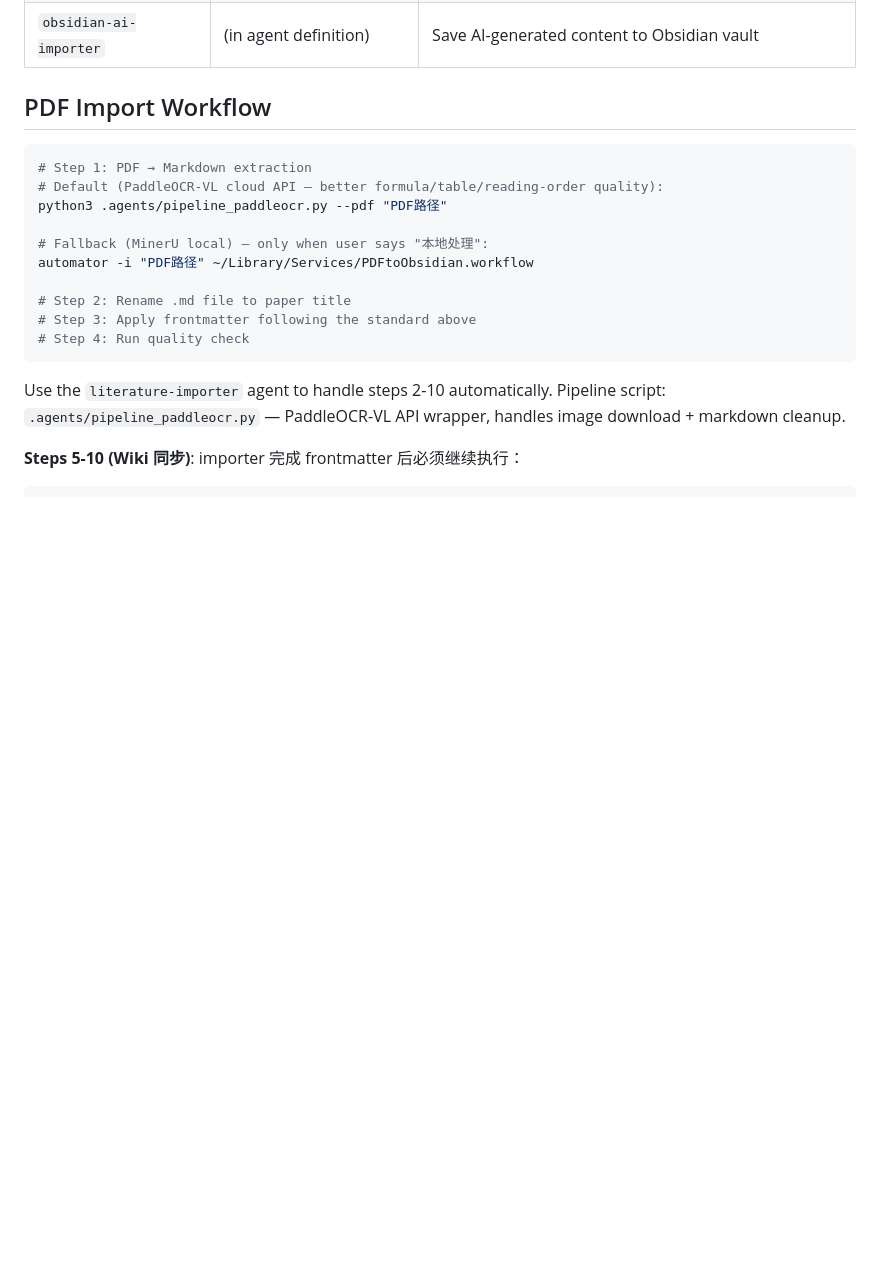
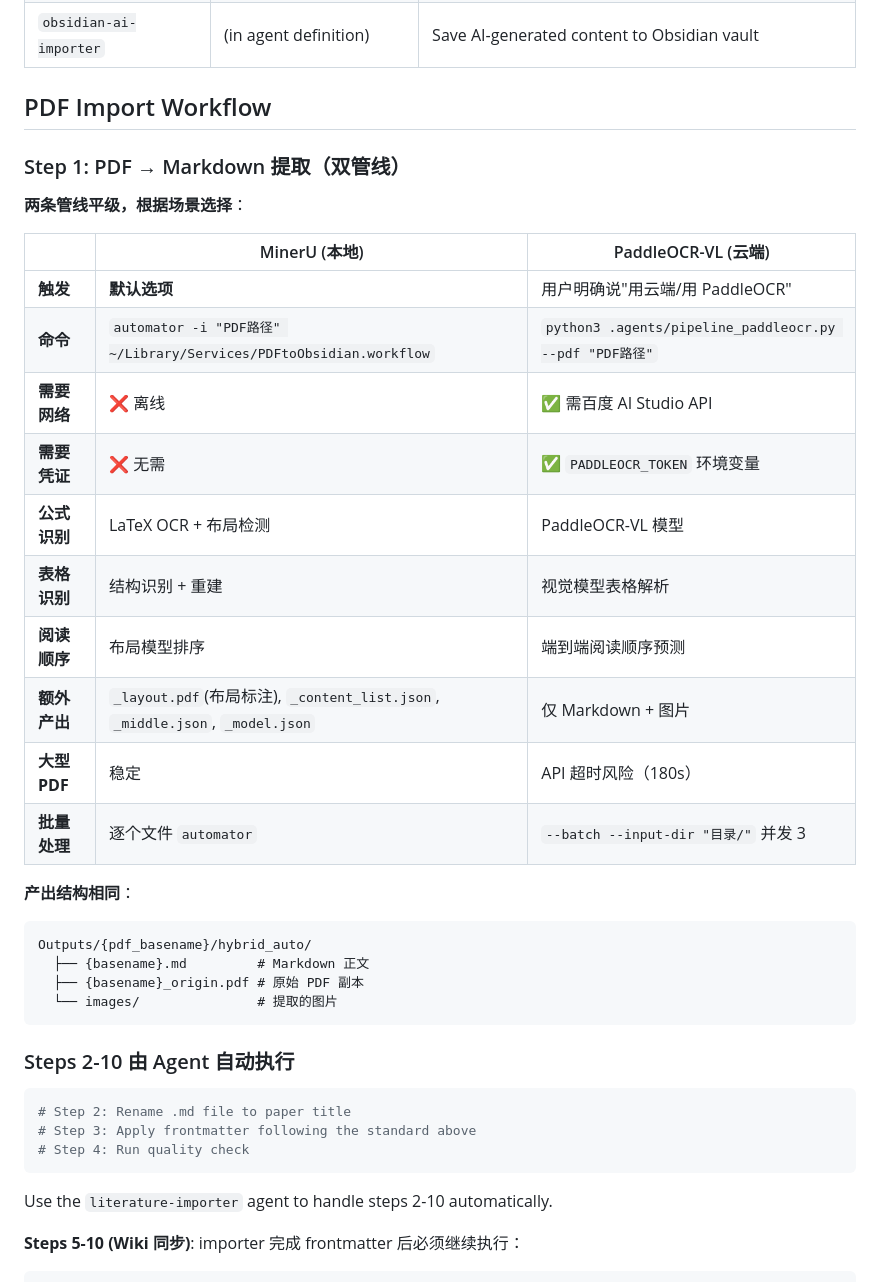
Before and after one commit to yangliunudt-web/paper-knowledge-base, a Markdown page: CLAUDE.md, the part around the change. GitHub-like rendering; blank space fills up the shorter version.

````diff
--- a/CLAUDE.md
+++ b/CLAUDE.md
@@ -145,21 +145,40 @@ The `.agents/` directory contains configuration for these specialized agents. Ca
 
 ## PDF Import Workflow
 
+### Step 1: PDF → Markdown 提取（双管线）
+
+**两条管线平级，根据场景选择**：
+
+| | MinerU (本地) | PaddleOCR-VL (云端) |
+|---|---|---|
+| **触发** | **默认选项** | 用户明确说"用云端/用 PaddleOCR" |
+| **命令** | `automator -i "PDF路径" ~/Library/Services/PDFtoObsidian.workflow` | `python3 .agents/pipeline_paddleocr.py --pdf "PDF路径"` |
+| **需要网络** | ❌ 离线 | ✅ 需百度 AI Studio API |
+| **需要凭证** | ❌ 无需 | ✅ `PADDLEOCR_TOKEN` 环境变量 |
+| **公式识别** | LaTeX  OCR + 布局检测 | PaddleOCR-VL 模型 |
+| **表格识别** | 结构识别 + 重建 | 视觉模型表格解析 |
+| **阅读顺序** | 布局模型排序 | 端到端阅读顺序预测 |
+| **额外产出** | `_layout.pdf`(布局标注), `_content_list.json`, `_middle.json`, `_model.json` | 仅 Markdown + 图片 |
+| **大型 PDF** | 稳定 | API 超时风险（180s） |
+| **批量处理** | 逐个文件 `automator` | `--batch --input-dir "目录/"` 并发 3 |
+
+**产出结构相同**：
+```
+Outputs/{pdf_basename}/hybrid_auto/
+  ├── {basename}.md         # Markdown 正文
+  ├── {basename}_origin.pdf # 原始 PDF 副本
+  └── images/               # 提取的图片
+```
+
+### Steps 2-10 由 Agent 自动执行
+
 ```bash
-# Step 1: PDF → Markdown extraction
-# Default (PaddleOCR-VL cloud API — better formula/table/reading-order quality):
-python3 .agents/pipeline_paddleocr.py --pdf "PDF路径"
-
-# Fallback (MinerU local) — only when user says "本地处理":
-automator -i "PDF路径" ~/Library/Services/PDFtoObsidian.workflow
-
 # Step 2: Rename .md file to paper title
 # Step 3: Apply frontmatter following the standard above
 # Step 4: Run quality check
 ```
 
 Use the `literature-importer` agent to handle steps 2-10 automatically.
-Pipeline script: `.agents/pipeline_paddleocr.py` — PaddleOCR-VL API wrapper, handles image download + markdown cleanup.
 
 **Steps 5-10 (Wiki 同步)**: importer 完成 frontmatter 后必须继续执行：
 ```bash
````
Also changed, not shown: .agents/literature-importer-config.md (+18 -14 lines), README.md (+29 -7 lines).
